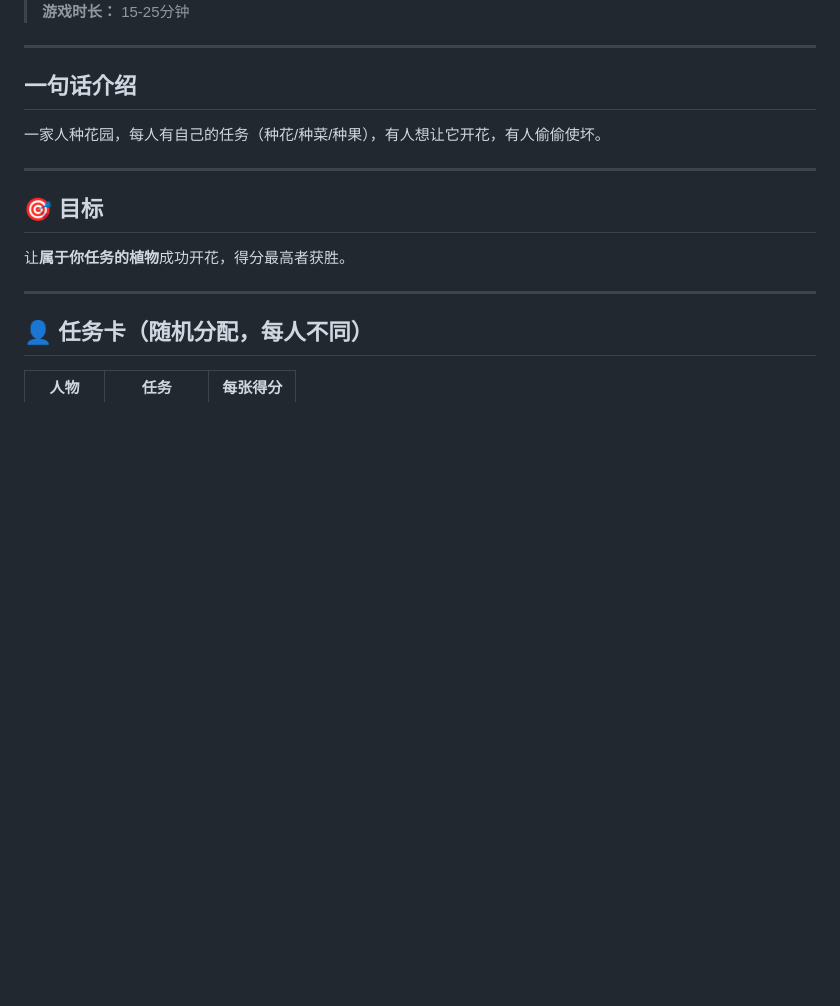
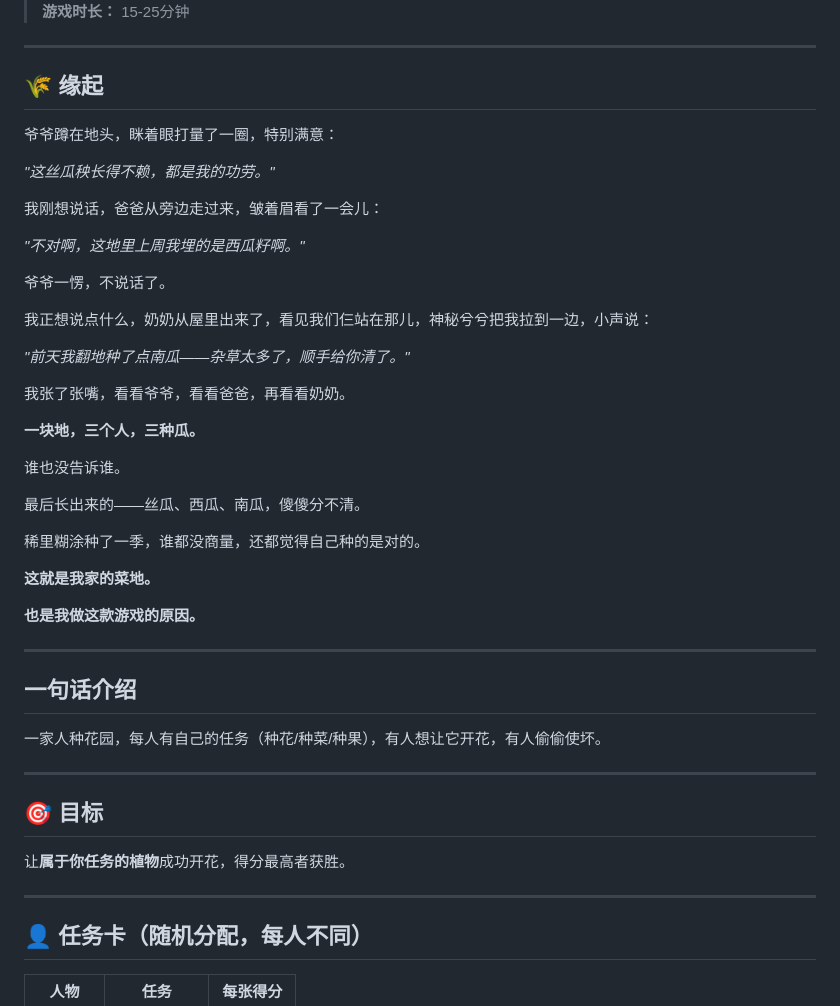
Before and after one commit to majimax/my-garden, a Markdown page: README.md, the part around one of its changes. Rendered like a GitHub page; blank space fills up the shorter version.

Commit message:
2.2 添加缘起故事：爷爷爸爸奶奶种瓜的趣事

```diff
--- a/README.md
+++ b/README.md
@@ -5,4 +5,36 @@
 > **游戏时长：** 15-25分钟
+
+---
+
+## 🌾 缘起
+
+爷爷蹲在地头，眯着眼打量了一圈，特别满意：
+
+*"这丝瓜秧长得不赖，都是我的功劳。"*
+
+我刚想说话，爸爸从旁边走过来，皱着眉看了一会儿：
+
+*"不对啊，这地里上周我埋的是西瓜籽啊。"*
+
+爷爷一愣，不说话了。
+
+我正想说点什么，奶奶从屋里出来了，看见我们仨站在那儿，神秘兮兮把我拉到一边，小声说：
+
+*"前天我翻地种了点南瓜——杂草太多了，顺手给你清了。"*
+
+我张了张嘴，看看爷爷，看看爸爸，再看看奶奶。
+
+**一块地，三个人，三种瓜。**
+
+谁也没告诉谁。
+
+最后长出来的——丝瓜、西瓜、南瓜，傻傻分不清。
+
+稀里糊涂种了一季，谁都没商量，还都觉得自己种的是对的。
+
+**这就是我家的菜地。**
+
+**也是我做这款游戏的原因。**
 
 ---
 
```
Also changed, not shown: other parts of README.md (+2 -2 lines).
